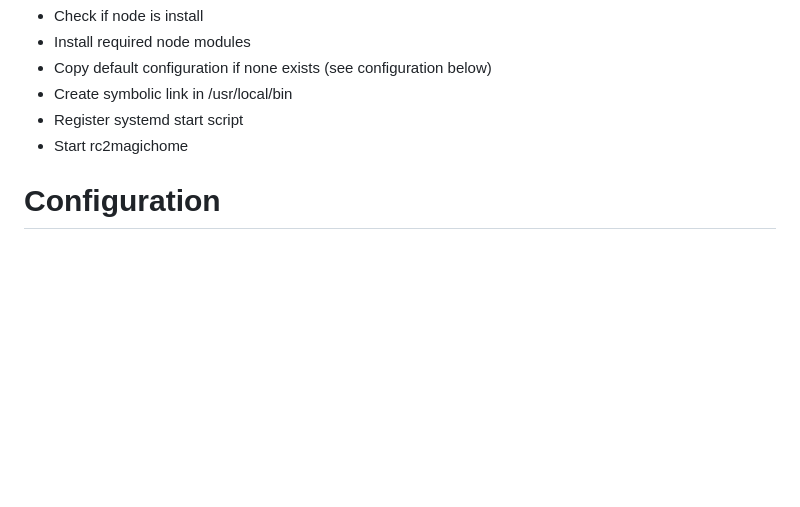
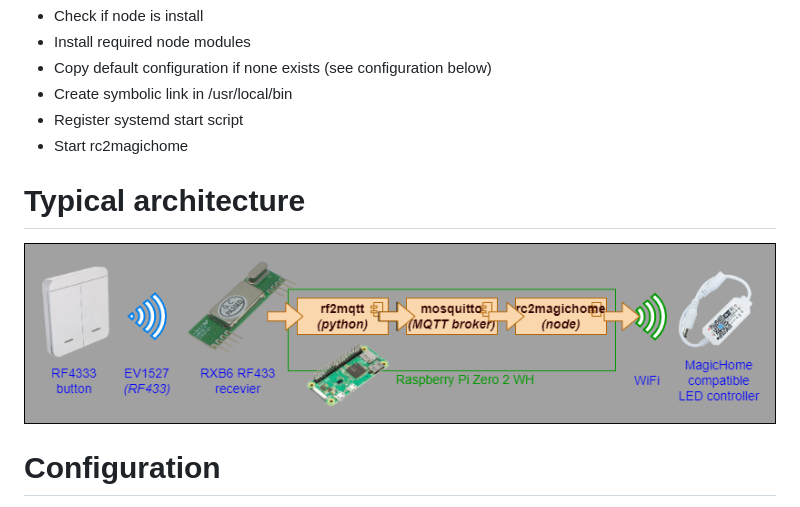
Before and after one commit to rpeyron/rc2magichome, a Markdown page: README.md, the part around the change. Drawn GitHub-style; pictures changed too: architecture.png (added); blank space fills up the shorter version.

Commit message:
with architecture diagram

```diff
--- a/README.md
+++ b/README.md
@@ -13,6 +13,10 @@ The install script will:
 - Create symbolic link in /usr/local/bin
 - Register systemd start script
 - Start rc2magichome
+
+# Typical architecture
+
+![](architecture.png)
 
 
 # Configuration
```
Also changed, not shown: 1 other file.
